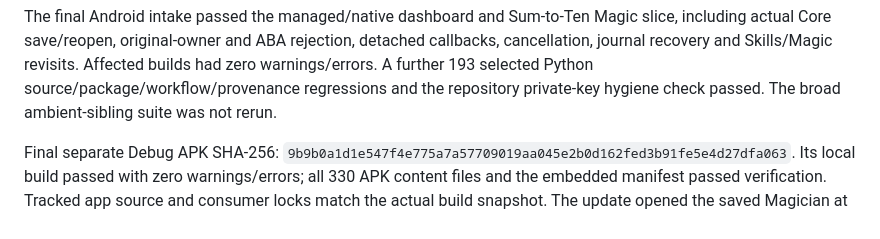
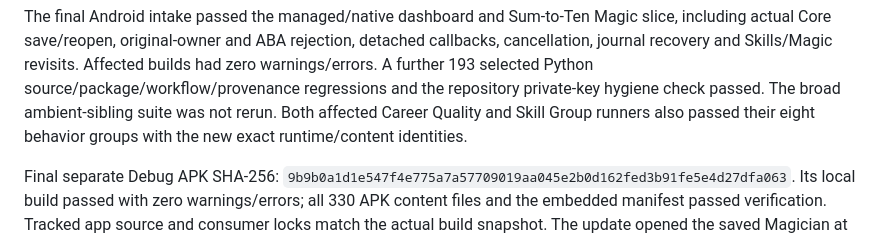
Before and after one commit to ArchonMegalon/chummer-android, a Markdown page: docs/SR5_BUILD_METHOD_AUDIT_2026_09_29.md, the part around the change. Drawn GitHub-style.

Commit message:
Record affected Career identity regression results

```diff
--- a/docs/SR5_BUILD_METHOD_AUDIT_2026_09_29.md
+++ b/docs/SR5_BUILD_METHOD_AUDIT_2026_09_29.md
@@ -313,6 +313,8 @@ detached callbacks, cancellation, journal recovery and Skills/Magic revisits.
 Affected builds had zero warnings/errors. A further 193 selected Python
 source/package/workflow/provenance regressions and the repository private-key
 hygiene check passed. The broad ambient-sibling suite was not rerun.
+Both affected Career Quality and Skill Group runners also passed their eight
+behavior groups with the new exact runtime/content identities.
 
 Final separate Debug APK SHA-256:
 `9b9b0a1d1e547f4e775a7a57709019aa045e2b0d162fed3b91fe5e4d27dfa063`.
```
